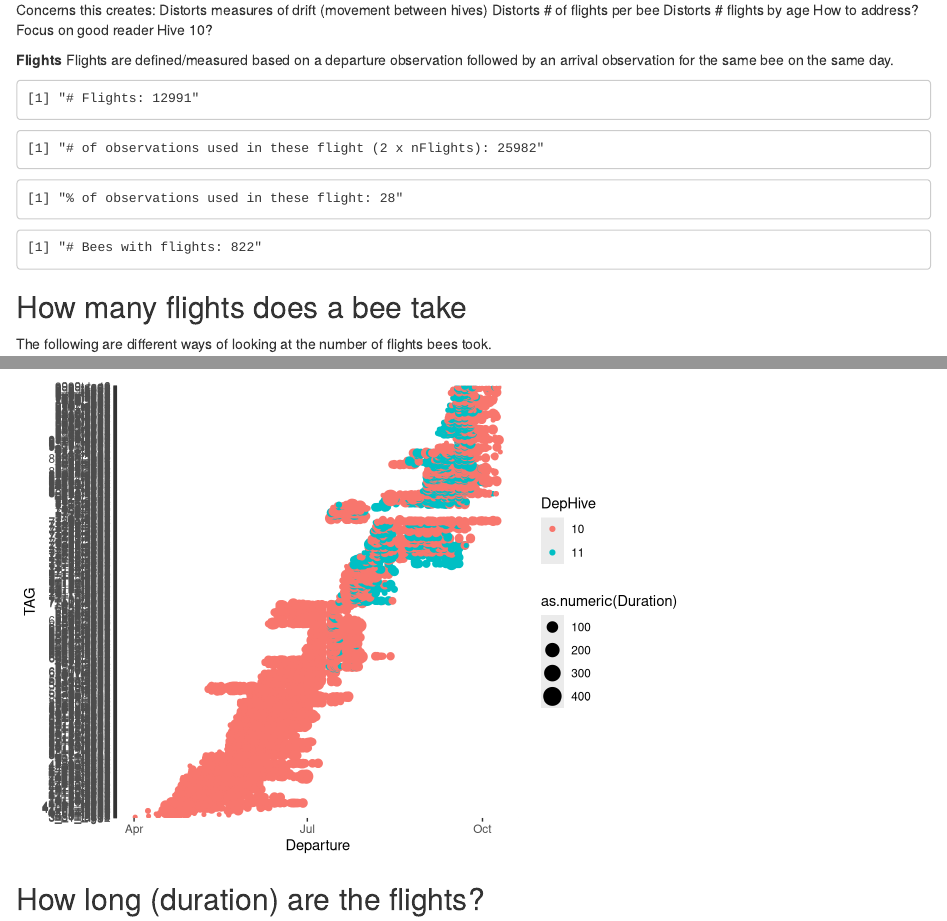
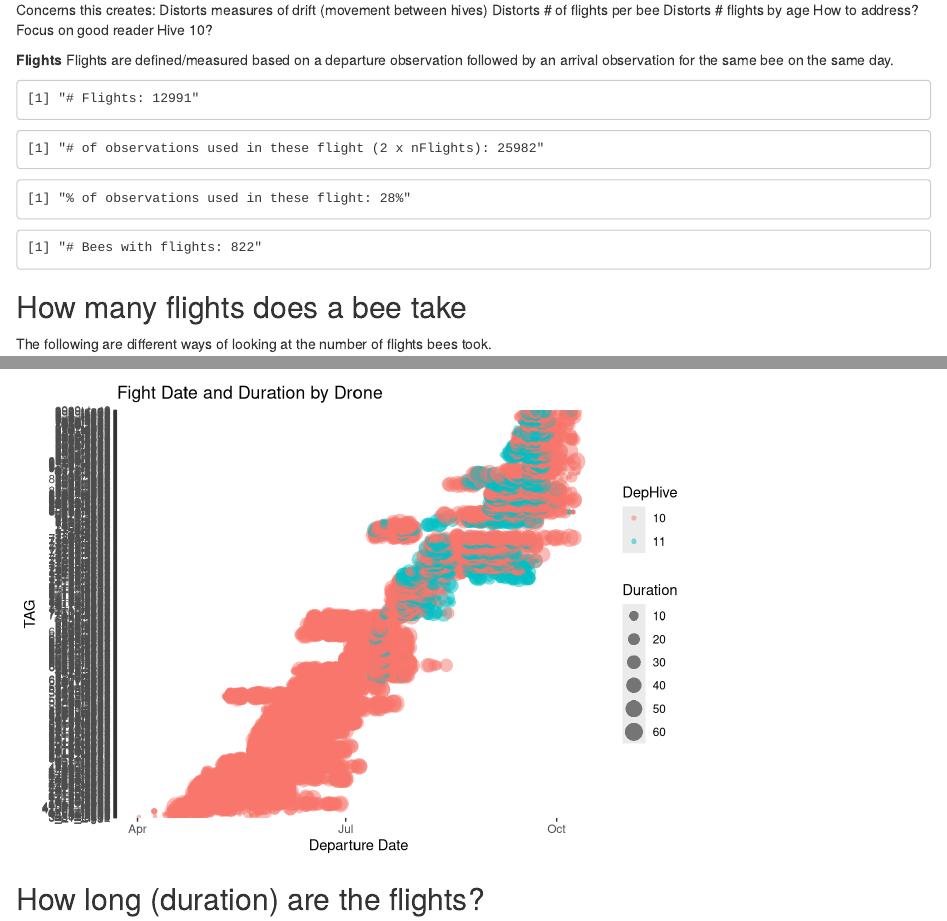
Before and after one commit to rexmacey/DroneDataFilter, an R Markdown document (flights.rmd): the page in a window 1100 px wide, from 1480 px down, and a second part further down, joined at a grey line. Rendered offline with R 4.5, knitr and Pandoc, with nearby package versions.

Commit message:
Adjustments to flight.rmd

````diff
--- a/flights.rmd
+++ b/flights.rmd
@@ -59,7 +60,8 @@ flights <- result$flights %>% mutate(DepHive = as.factor(DepHive),
                                      Duration = as.numeric(Duration)/60)
 print(paste("# Flights:", nrow(flights)))
 print(paste("# of observations used in these flight (2 x nFlights):", 2 * nrow(flights)))
-print(paste("% of observations used in these flight:", round(100 * 2 * nrow(flights) / result$nObs, 0)))
+print(paste0("% of observations used in these flight: ",
+             round(100 * 2 * nrow(flights) / result$nObs, 0), "%"))
 print(paste("# Bees with flights:", length(unique(flights$TAG))))
 ```
 
@@ -76,8 +78,9 @@ ggplot(temp, aes(x = "All Bees", y = Count)) + geom_boxplot() + ylab("Number of
   xlab("") + labs(title = "Boxplot of Number of Flights By a Drone")
 ```
 ```{r FlightsByBee}
-ggplot(flights, aes(x = Departure, y = TAG)) +
-  geom_point(aes(colour = DepHive, size = as.numeric(Duration)))
+ggplot(flights %>% mutate(Duration = pmin(as.numeric(Duration), 60)), aes(x = Departure, y = TAG)) +
+  geom_point(aes(colour = DepHive, size = Duration), shape = 16, alpha = .5) +
+  xlab("Departure Date") + labs(title = "Fight Date and Duration by Drone")
 ```
 
 ## How long (duration) are the flights?
````
Also changed, not shown: flights.html, flights.rmd (3 more changed lines).
